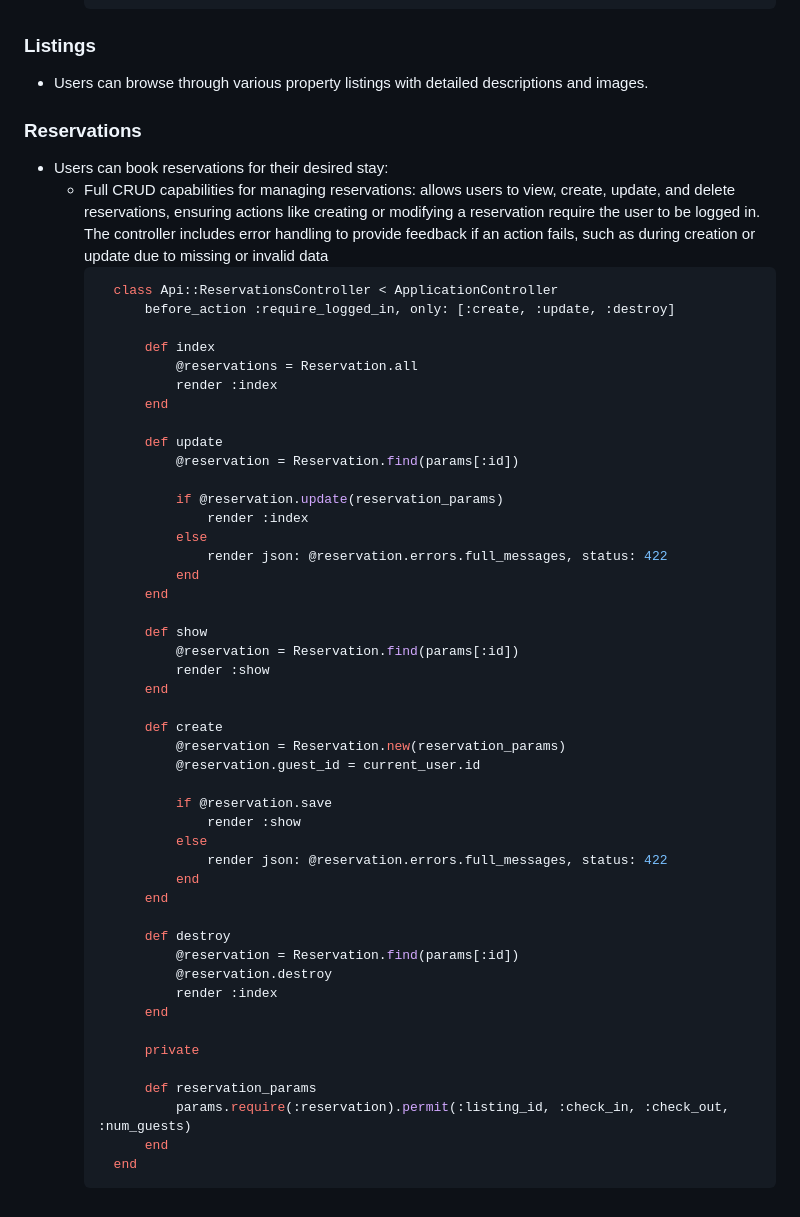
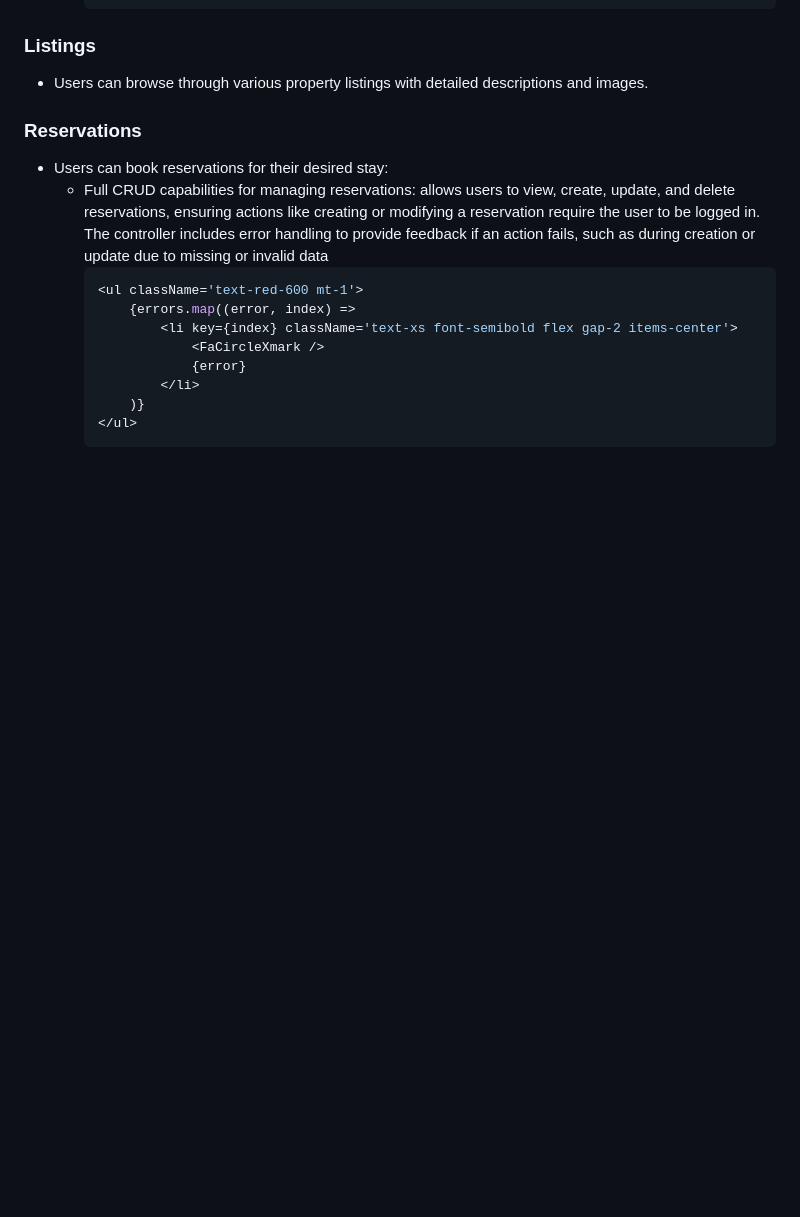
Before and after one commit to edison4354/airbed-n-coffee, a Markdown page: README.md, the part around the change. Rendered like a GitHub page; blank space fills up the shorter version.

````diff
--- a/README.md
+++ b/README.md
@@ -65,51 +65,13 @@ This project incorporates a variety of technologies to facilitate a full-stack w
 ### Reservations
 - Users can book reservations for their desired stay:
   - Full CRUD capabilities for managing reservations: allows users to view, create, update, and delete reservations, ensuring actions like creating or modifying a reservation require the user to be logged in. The controller includes error handling to provide feedback if an action fails, such as during creation or update due to missing or invalid data
-    ```ruby
-      class Api::ReservationsController < ApplicationController
-          before_action :require_logged_in, only: [:create, :update, :destroy]
-
-          def index
-              @reservations = Reservation.all
-              render :index
-          end
-
-          def update
-              @reservation = Reservation.find(params[:id])
-
-              if @reservation.update(reservation_params)
-                  render :index
-              else
-                  render json: @reservation.errors.full_messages, status: 422
-              end
-          end
-
-          def show
-              @reservation = Reservation.find(params[:id])
-              render :show
-          end
-
-          def create
-              @reservation = Reservation.new(reservation_params)
-              @reservation.guest_id = current_user.id
-
-              if @reservation.save
-                  render :show
-              else
-                  render json: @reservation.errors.full_messages, status: 422
-              end
-          end
-
-          def destroy
-              @reservation = Reservation.find(params[:id])
-              @reservation.destroy
-              render :index
-          end
-
-          private
-
-          def reservation_params
-              params.require(:reservation).permit(:listing_id, :check_in, :check_out, :num_guests)
-          end
-      end
+    ```javascript
+    <ul className='text-red-600 mt-1'>
+        {errors.map((error, index) =>
+            <li key={index} className='text-xs font-semibold flex gap-2 items-center'>
+                <FaCircleXmark />
+                {error}
+            </li>
+        )}
+    </ul>
     ```
````
